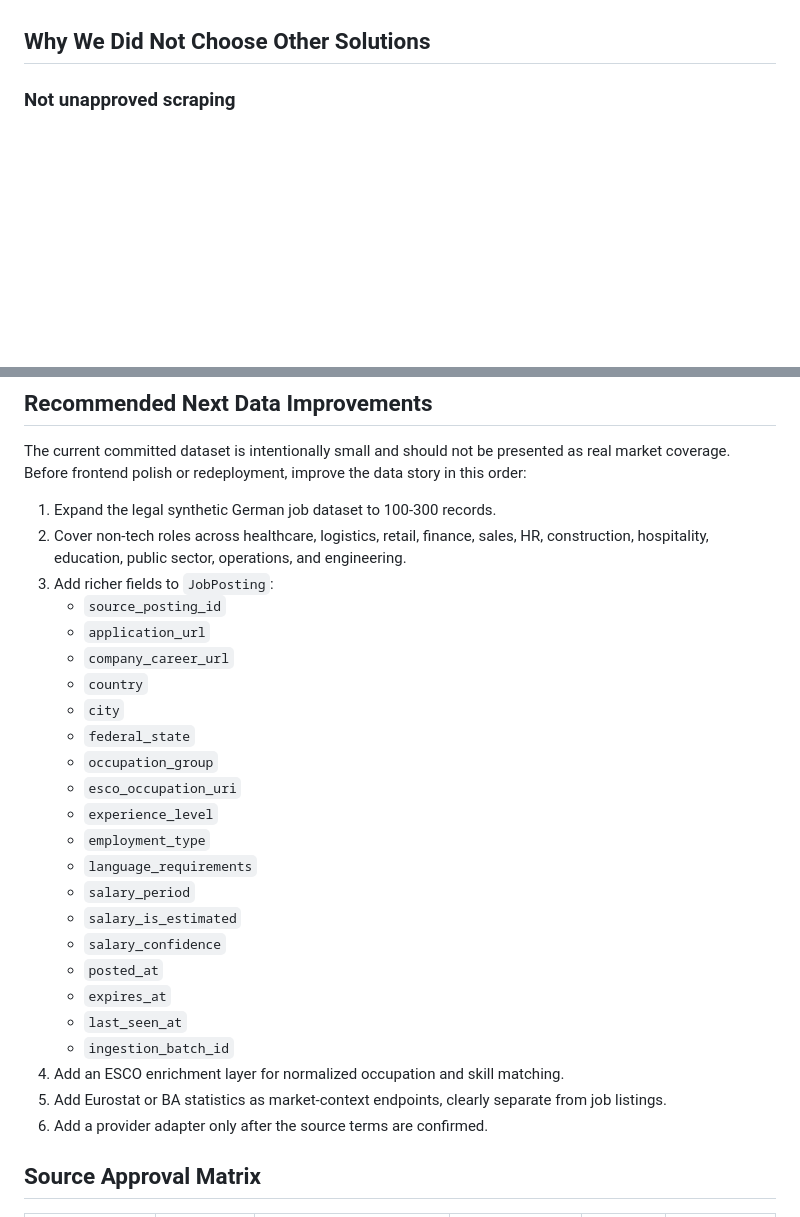
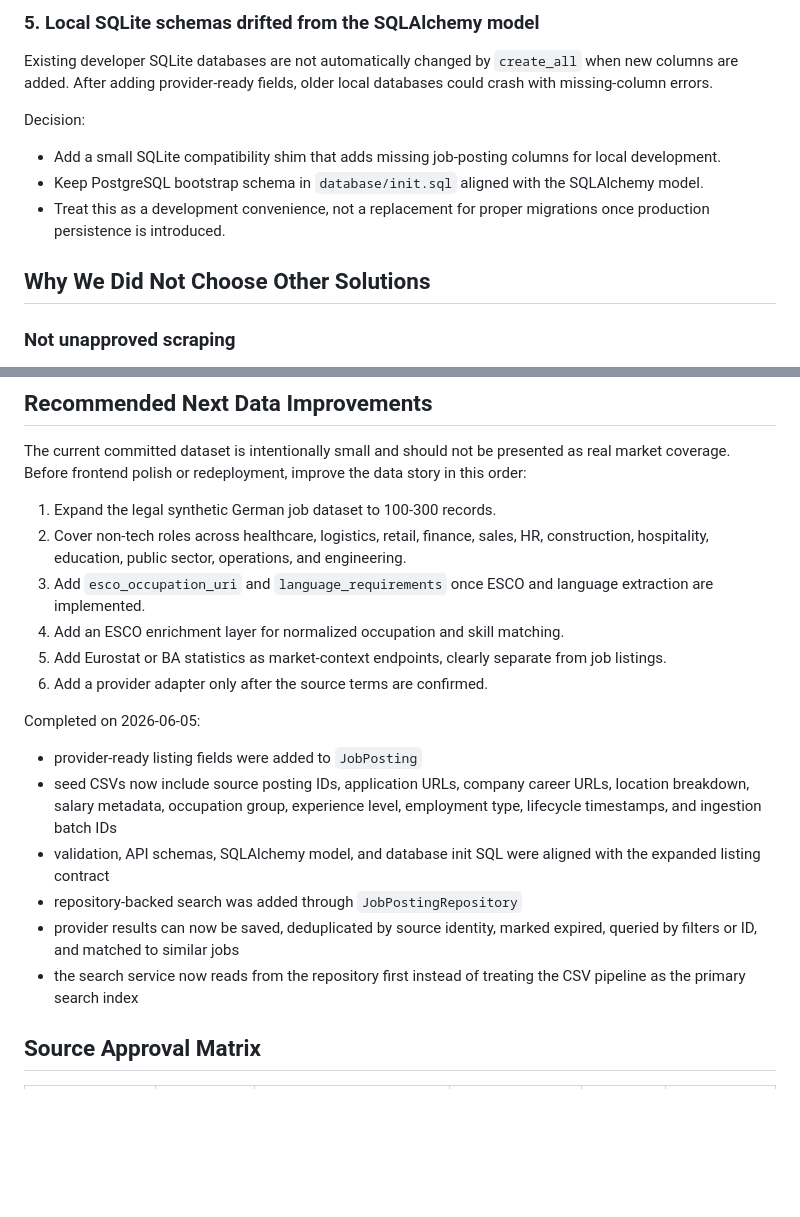
Before and after one commit to ismail7CAa/job-market-intellegence-platform, a Markdown page: docs/decisions/009-legal-data-and-source-strategy.md, 2 parts joined by grey strips. GitHub-like rendering; blank space fills up the shorter version.

```diff
--- a/docs/decisions/009-legal-data-and-source-strategy.md
+++ b/docs/decisions/009-legal-data-and-source-strategy.md
@@ -143,3 +206,13 @@ The backend was changed to enforce this strategy:
+### 5. Local SQLite schemas drifted from the SQLAlchemy model
+
+Existing developer SQLite databases are not automatically changed by `create_all` when new columns are added. After adding provider-ready fields, older local databases could crash with missing-column errors.
+
+Decision:
+
+- Add a small SQLite compatibility shim that adds missing job-posting columns for local development.
+- Keep PostgreSQL bootstrap schema in `database/init.sql` aligned with the SQLAlchemy model.
+- Treat this as a development convenience, not a replacement for proper migrations once production persistence is introduced.
+
 ## Why We Did Not Choose Other Solutions
 
 ### Not unapproved scraping
@@ -172,28 +245,19 @@ The current committed dataset is intentionally small and should not be presented
 
 1. Expand the legal synthetic German job dataset to 100-300 records.
 2. Cover non-tech roles across healthcare, logistics, retail, finance, sales, HR, construction, hospitality, education, public sector, operations, and engineering.
-3. Add richer fields to `JobPosting`:
-   - `source_posting_id`
-   - `application_url`
-   - `company_career_url`
-   - `country`
-   - `city`
-   - `federal_state`
-   - `occupation_group`
-   - `esco_occupation_uri`
-   - `experience_level`
-   - `employment_type`
-   - `language_requirements`
-   - `salary_period`
-   - `salary_is_estimated`
-   - `salary_confidence`
-   - `posted_at`
-   - `expires_at`
-   - `last_seen_at`
-   - `ingestion_batch_id`
+3. Add `esco_occupation_uri` and `language_requirements` once ESCO and language extraction are implemented.
 4. Add an ESCO enrichment layer for normalized occupation and skill matching.
 5. Add Eurostat or BA statistics as market-context endpoints, clearly separate from job listings.
 6. Add a provider adapter only after the source terms are confirmed.
+
+Completed on 2026-06-05:
+
+- provider-ready listing fields were added to `JobPosting`
+- seed CSVs now include source posting IDs, application URLs, company career URLs, location breakdown, salary metadata, occupation group, experience level, employment type, lifecycle timestamps, and ingestion batch IDs
+- validation, API schemas, SQLAlchemy model, and database init SQL were aligned with the expanded listing contract
+- repository-backed search was added through `JobPostingRepository`
+- provider results can now be saved, deduplicated by source identity, marked expired, queried by filters or ID, and matched to similar jobs
+- the search service now reads from the repository first instead of treating the CSV pipeline as the primary search index
 
 ## Source Approval Matrix
 
```
Also changed, not shown: other parts of docs/decisions/009-legal-data-and-source-strategy.md (+63 -0 lines), docs/decisions/004-why-data-for-public-portfolio.md (+10 -17 lines).
